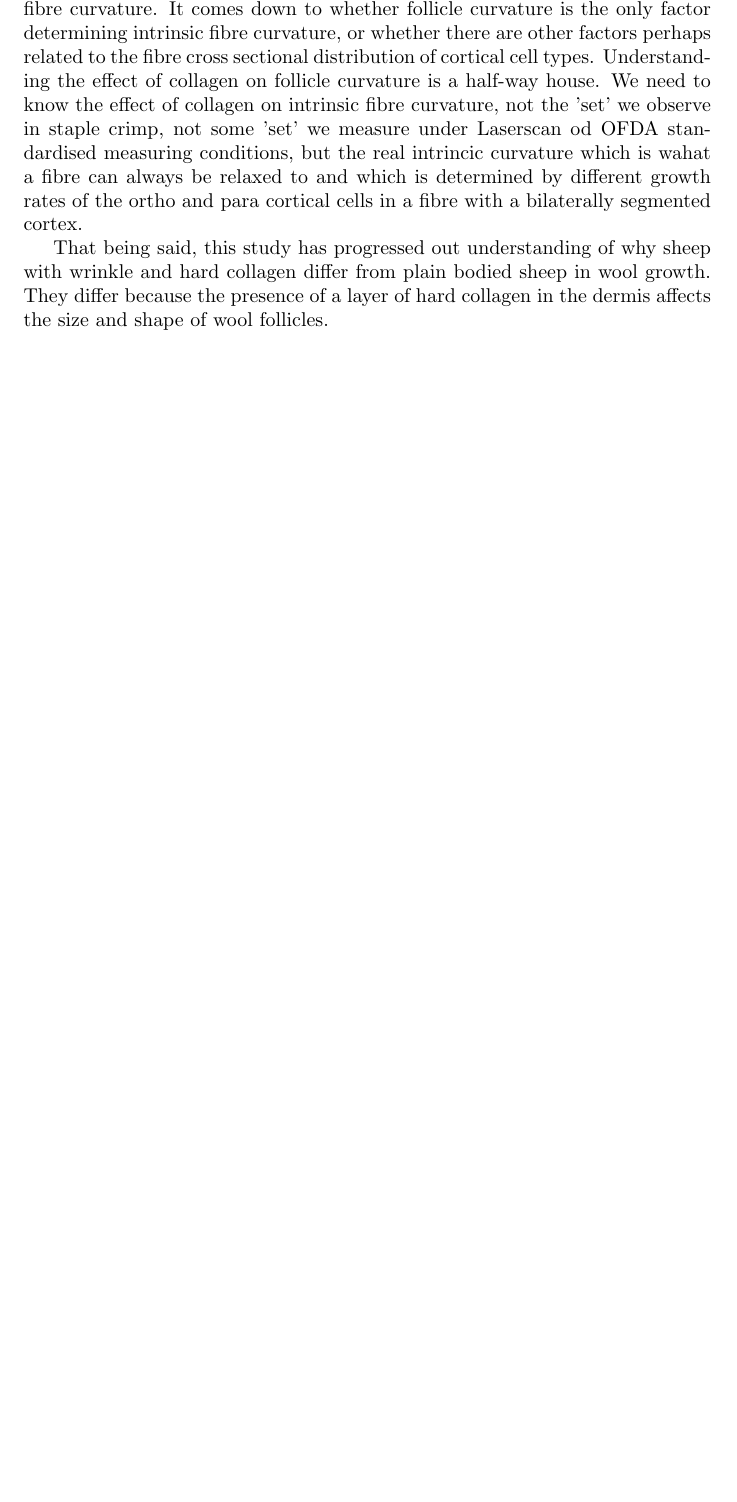
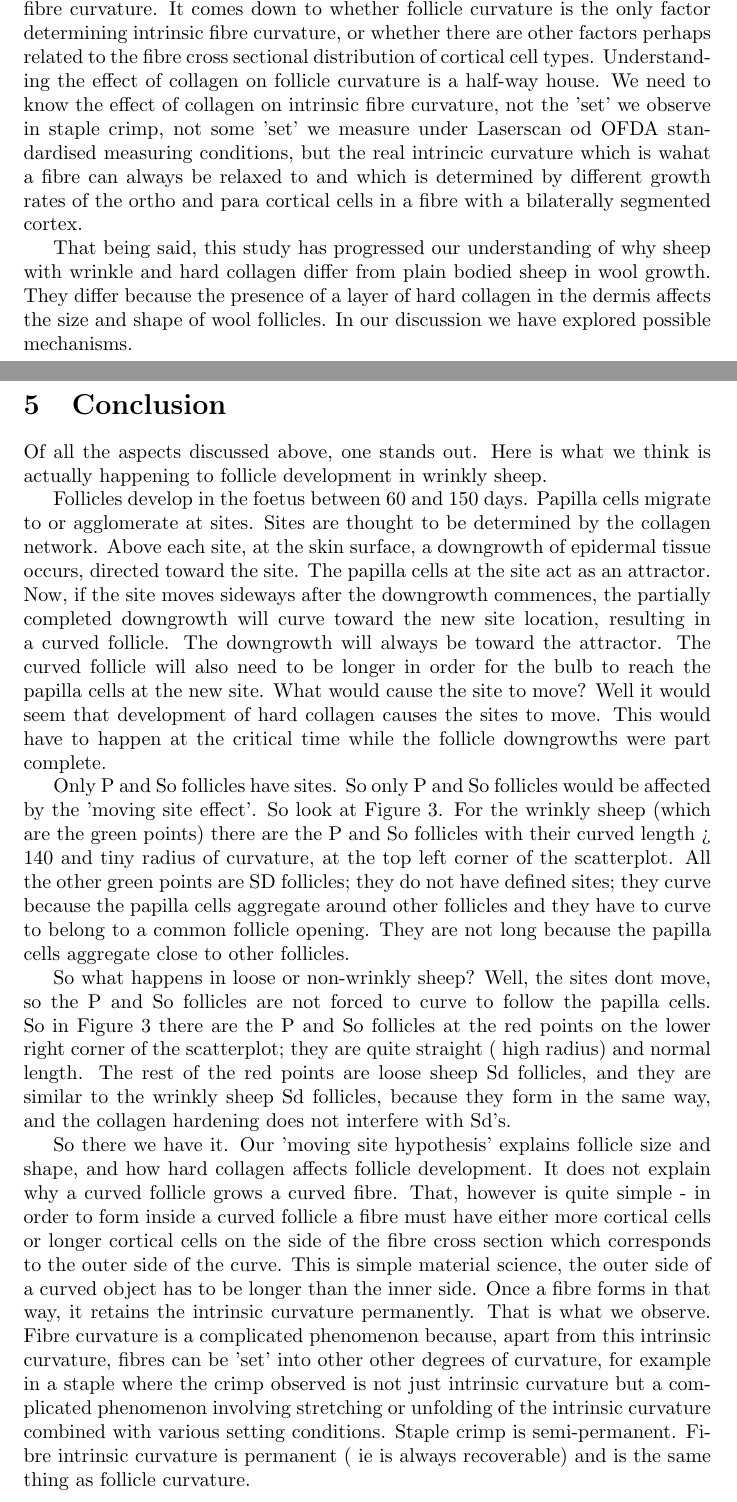
Before and after one commit to nevillejackson/SRS-Merino, a LaTeX document (supplementary/depthandcurv/depthandcurv.tex): part of page 10 of 12 before the commit and two parts of pages 10 and 11 of 14 after it, the two joined at a grey line, cut so that both start at the same text, the shorter picture padded with empty space. Compiled offline with pdfLaTeX.

Commit message:
Add Conclusion section to depthandcurv.tex

```diff
--- a/supplementary/depthandcurv/depthandcurv.tex
+++ b/supplementary/depthandcurv/depthandcurv.tex
@@ -120,8 +120,20 @@ So what needs to be done from here? Well we need to sort out whether the length
 
 There also needs to be some consideration as to whether follicle curvature is the same thing as intrinsic fibre curvature, and whether the current commercial curvature measurement technology ( Laserscan or OFDA) measures intrinsic fibre curvature. It comes down to whether follicle curvature is the only factor determining intrinsic fibre curvature, or whether there are other  factors perhaps related to the fibre cross sectional distribution of cortical cell types. Understanding the effect of collagen on follicle curvature is a half-way house. We need to know the effect of collagen on intrinsic fibre curvature, not the 'set' we observe in staple crimp, not some 'set' we measure under Laserscan od OFDA standardised measuring conditions, but the real intrincic curvature which is wahat a fibre can always be relaxed to and which is determined by different growth rates of the ortho and para cortical cells in a fibre with a bilaterally segmented cortex.
 
-That being said, this study has progressed out understanding of why sheep with wrinkle and hard collagen differ from plain bodied sheep in wool growth. They differ because the presence of a layer of hard collagen in the dermis affects the size and shape of wool follicles.
+That being said, this study has progressed our understanding of why sheep with wrinkle and hard collagen differ from plain bodied sheep in wool growth. They differ because the presence of a layer of hard collagen in the dermis affects the size and shape of wool follicles. In our discussion we have explored possible mechanisms.
 
+\section{Conclusion}
+Of all the aspects discussed above, one stands out. Here is what we think is actually happening to follicle development in wrinkly sheep.
+
+Follicles develop in the foetus between 60 and 150 days. Papilla cells migrate to  or agglomerate at sites. Sites are thought to be determined by the collagen network. Above each site, at the skin surface, a downgrowth of epidermal tissue occurs, directed toward the site. The papilla cells at the site act as an attractor.  Now, if the site moves sideways after the downgrowth commences, the partially completed downgrowth will curve toward the new site location, resulting in a curved follicle. The downgrowth will always be toward the attractor. The curved follicle will also need to be longer in order for the bulb to reach the papilla cells at the new site. What would cause the site to move? Well  it would seem that development of hard collagen causes the sites to move. This would have to happen at the critical time while the follicle downgrowths were part complete.
+
+Only P and So follicles have sites. So only P and So follicles would be affected by the 'moving site effect'. So look at Figure~\ref{fig:radcurvxcurvlen}. For the wrinkly sheep  (which are the green points) there are the P and So follicles with their curved length > 140 and tiny radius of curvature, at the top left corner of the scatterplot. All the other green points are SD follicles; they do not have defined sites; they curve because the papilla cells aggregate around other follicles and they have to curve to belong to a common follicle opening. They are not long because the papilla cells aggregate close to other follicles.
+
+So what happens in loose or non-wrinkly sheep? Well, the sites dont move, so the P and So follicles are not forced to curve to follow the papilla cells. So in Figure~\ref{fig:radcurvxcurvlen} there are the P and So follicles at the red points on the lower right corner of the scatterplot; they are quite straight ( high radius) and normal length. The rest of the red points are loose sheep Sd follicles, and they are similar to the wrinkly sheep Sd follicles, because they form in the same way, and the collagen hardening does not interfere with Sd's.
+
+So there we have it. Our 'moving site hypothesis' explains  follicle size and shape, and how hard collagen affects follicle development. It does not explain why a curved follicle grows a curved fibre. That, however is quite simple - in order to form inside a curved follicle a fibre must have either more cortical cells or longer cortical cells on the side of the fibre cross section which corresponds to the outer side of the curve. This is simple material science, the outer side of a curved object has to be longer than the inner side. Once a fibre forms in  that way, it retains the intrinsic curvature permanently. That is what we observe. Fibre curvature is a complicated phenomenon because, apart from this intrinsic curvature, fibres can be 'set' into other other degrees of curvature, for example in a staple where the crimp observed is not just intrinsic curvature but a complicated phenomenon involving stretching or unfolding of the intrinsic curvature combined with various setting conditions. Staple crimp is semi-permanent. Fibre intrinsic curvature is permanent ( ie is always recoverable) and is the same thing as follicle curvature.
+
+So why all this concern about crimp and curvature? Well, wrinkly sheep ( and  low density sheep with hard collagen that are not wrinkly, such as Downs Wool Breeds)  all have characteristically highly crimped fleeces. This is one of the outstanding features of wrinkled sheep, so we must explain crimp and curvature, or we have not grasped the wrinkle issue.
 \clearpage
 \begin{thebibliography}{99}
 
```
Also changed, not shown: supplementary/depthandcurv/depthandcurv.pdf.
